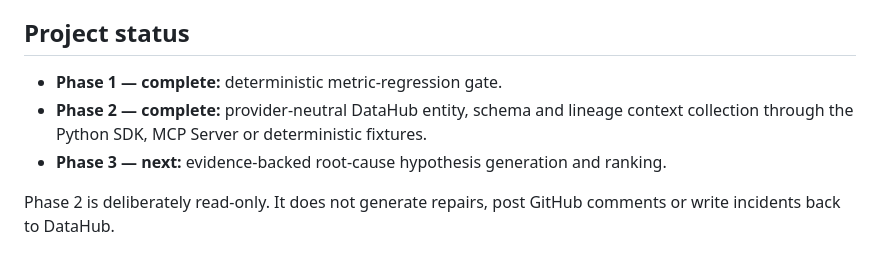
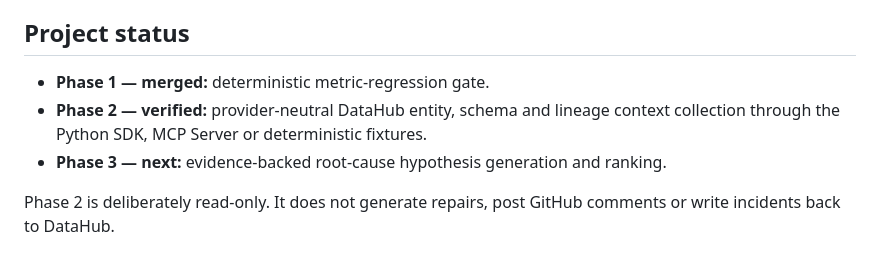
Before and after one commit to buriro-ezekia/modelguard-datahub, a Markdown page: README.md, the part around the change. Drawn GitHub-style.

Commit message:
Document Phase 2 main-branch integration

```diff
--- a/README.md
+++ b/README.md
@@ -6,8 +6,8 @@ ModelGuard is an open-source, metadata-aware CI agent for machine-learning syste
 
 ## Project status
 
-- **Phase 1 — complete:** deterministic metric-regression gate.
-- **Phase 2 — complete:** provider-neutral DataHub entity, schema and lineage context collection through the Python SDK, MCP Server or deterministic fixtures.
+- **Phase 1 — merged:** deterministic metric-regression gate.
+- **Phase 2 — verified:** provider-neutral DataHub entity, schema and lineage context collection through the Python SDK, MCP Server or deterministic fixtures.
 - **Phase 3 — next:** evidence-backed root-cause hypothesis generation and ranking.
 
 Phase 2 is deliberately read-only. It does not generate repairs, post GitHub comments or write incidents back to DataHub.
```
